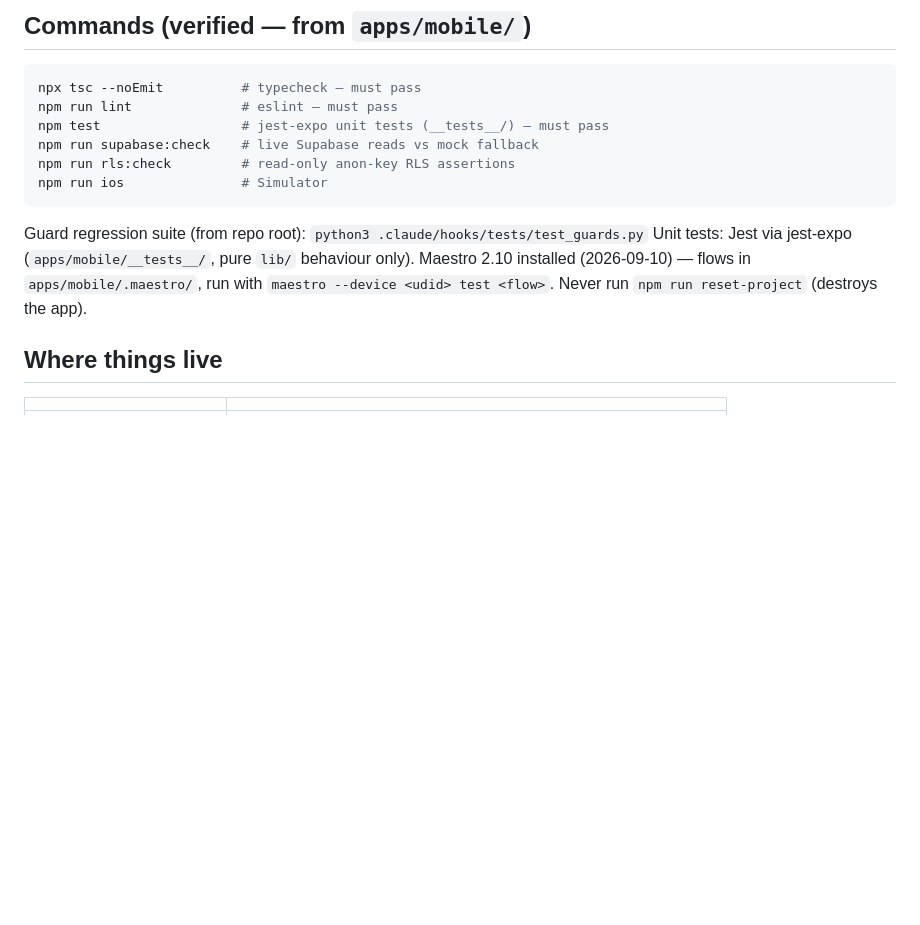
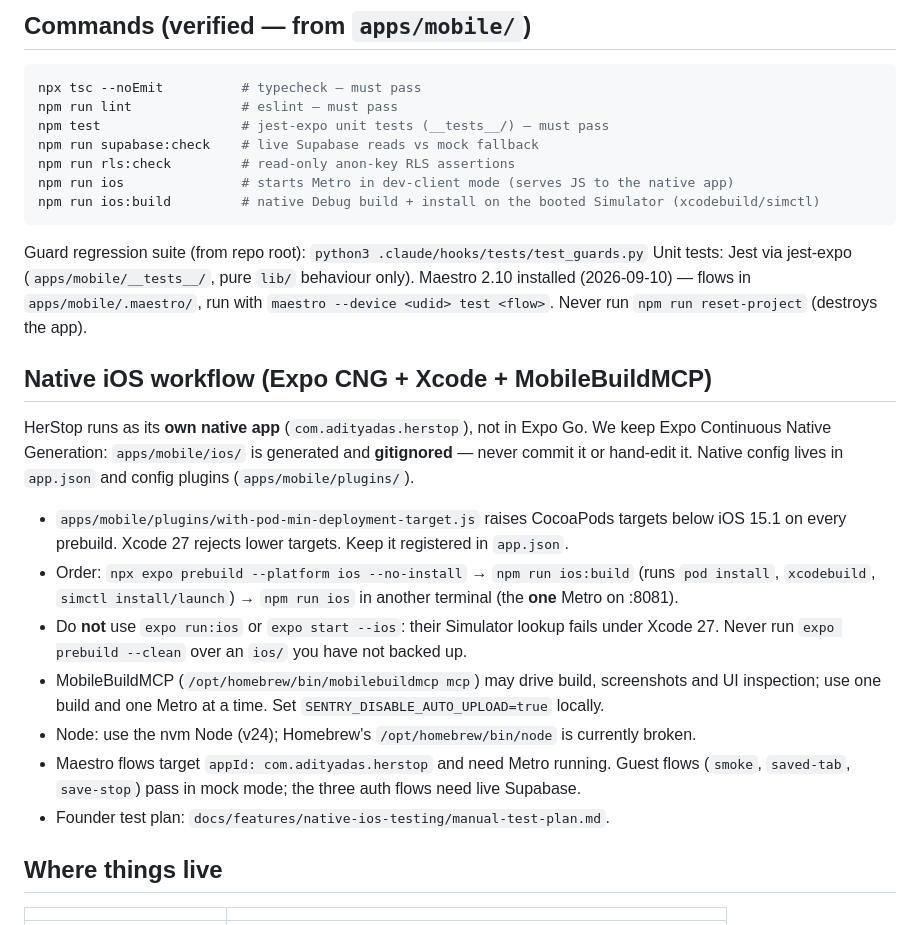
Before and after one commit to adityadas30/HerStop, a Markdown page: CLAUDE.md, the part around the change. GitHub-like rendering; blank space fills up the shorter version.

Commit message:
Docs: CLAUDE.md native iOS workflow (npm run ios / ios:build, CNG, pod plugin)
Co-Authored-By: Claude Sonnet 5.5 <noreply@anthropic.com>

````diff
--- a/CLAUDE.md
+++ b/CLAUDE.md
@@ -60,12 +60,30 @@ npm run lint              # eslint — must pass
 npm test                  # jest-expo unit tests (__tests__/) — must pass
 npm run supabase:check    # live Supabase reads vs mock fallback
 npm run rls:check         # read-only anon-key RLS assertions
-npm run ios               # Simulator
+npm run ios               # starts Metro in dev-client mode (serves JS to the native app)
+npm run ios:build         # native Debug build + install on the booted Simulator (xcodebuild/simctl)
 ```
 Guard regression suite (from repo root): `python3 .claude/hooks/tests/test_guards.py`
 Unit tests: Jest via jest-expo (`apps/mobile/__tests__/`, pure `lib/` behaviour only). Maestro 2.10 installed (2026-09-10) — flows in `apps/mobile/.maestro/`, run with
 `maestro --device <udid> test <flow>`.
 Never run `npm run reset-project` (destroys the app).
+
+## Native iOS workflow (Expo CNG + Xcode + MobileBuildMCP)
+HerStop runs as its **own native app** (`com.adityadas.herstop`), not in Expo Go. We keep Expo
+Continuous Native Generation: `apps/mobile/ios/` is generated and **gitignored** — never commit it
+or hand-edit it. Native config lives in `app.json` and config plugins (`apps/mobile/plugins/`).
+- `apps/mobile/plugins/with-pod-min-deployment-target.js` raises CocoaPods targets below iOS 15.1
+  on every prebuild. Xcode 27 rejects lower targets. Keep it registered in `app.json`.
+- Order: `npx expo prebuild --platform ios --no-install` → `npm run ios:build` (runs `pod install`,
+  `xcodebuild`, `simctl install/launch`) → `npm run ios` in another terminal (the **one** Metro on :8081).
+- Do **not** use `expo run:ios` or `expo start --ios`: their Simulator lookup fails under Xcode 27.
+  Never run `expo prebuild --clean` over an `ios/` you have not backed up.
+- MobileBuildMCP (`/opt/homebrew/bin/mobilebuildmcp mcp`) may drive build, screenshots and UI
+  inspection; use one build and one Metro at a time. Set `SENTRY_DISABLE_AUTO_UPLOAD=true` locally.
+- Node: use the nvm Node (v24); Homebrew's `/opt/homebrew/bin/node` is currently broken.
+- Maestro flows target `appId: com.adityadas.herstop` and need Metro running. Guest flows
+  (`smoke`, `saved-tab`, `save-stop`) pass in mock mode; the three auth flows need live Supabase.
+- Founder test plan: `docs/features/native-ios-testing/manual-test-plan.md`.
 
 ## Where things live
 | | |
````
